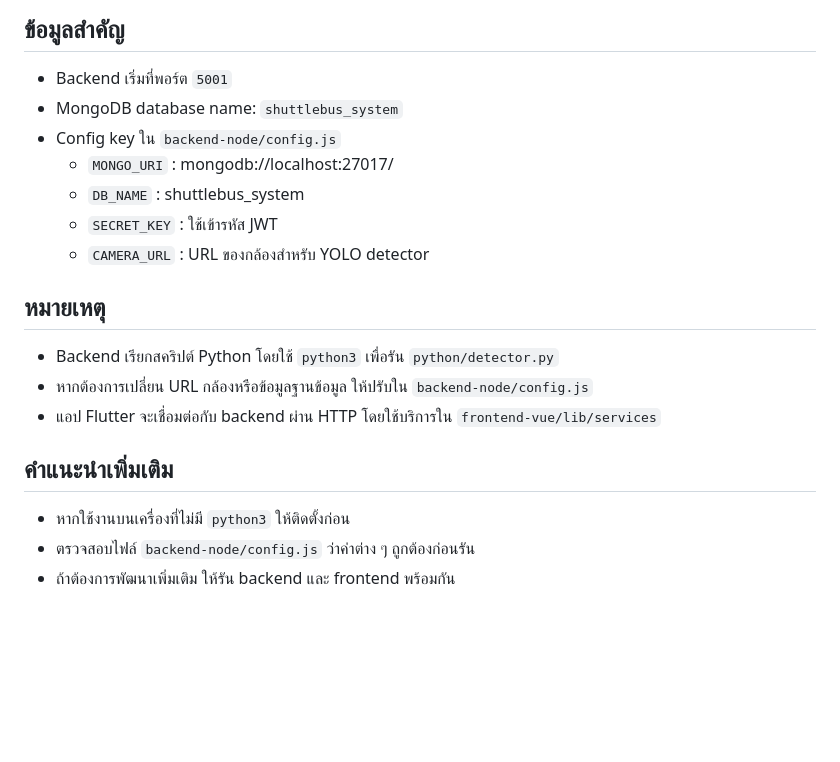
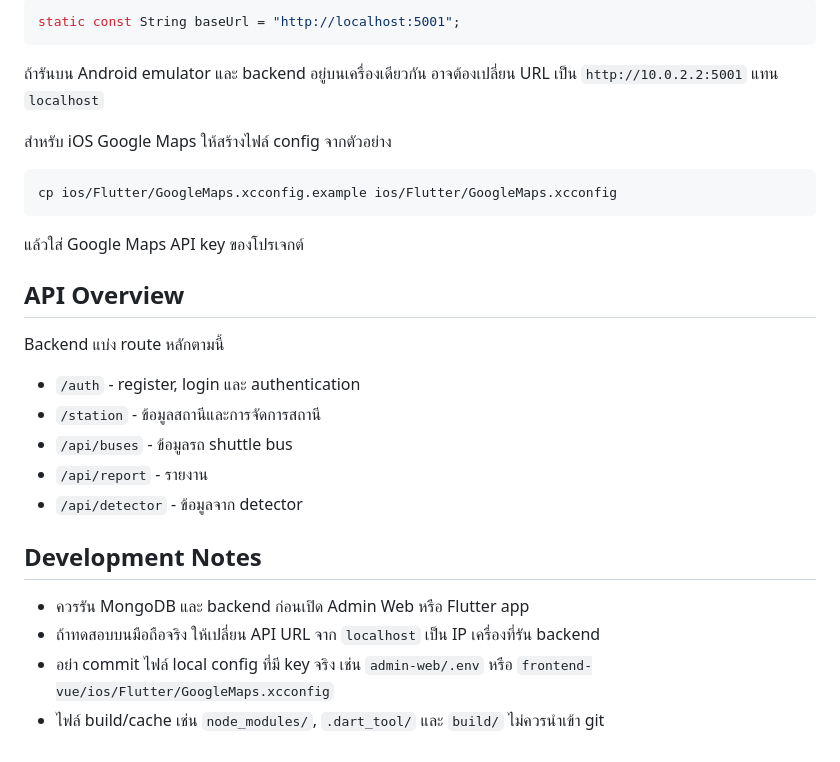
Before and after one commit to YadaSangphech6631501030/MFU-Shuttle-Bus, a Markdown page: README.md, the part around one of its changes. Rendered like a GitHub page; blank space fills up the shorter version.

Commit message:
Update README documentation

````diff
--- a/README.md
+++ b/README.md
@@ -67,22 +87,31 @@ flutter run
 
-## ข้อมูลสำคัญ
+```dart
+static const String baseUrl = "http://localhost:5001";
+```
 
-- Backend เริ่มที่พอร์ต `5001`
-- MongoDB database name: `shuttlebus_system`
-- Config key ใน `backend-node/config.js`
-  - `MONGO_URI` : mongodb://localhost:27017/
-  - `DB_NAME` : shuttlebus_system
-  - `SECRET_KEY` : ใช้เข้ารหัส JWT
-  - `CAMERA_URL` : URL ของกล้องสำหรับ YOLO detector
+ถ้ารันบน Android emulator และ backend อยู่บนเครื่องเดียวกัน อาจต้องเปลี่ยน URL เป็น `http://10.0.2.2:5001` แทน `localhost`
 
-## หมายเหตุ
+สำหรับ iOS Google Maps ให้สร้างไฟล์ config จากตัวอย่าง
 
-- Backend เรียกสคริปต์ Python โดยใช้ `python3` เพื่อรัน `python/detector.py`
-- หากต้องการเปลี่ยน URL กล้องหรือข้อมูลฐานข้อมูล ให้ปรับใน `backend-node/config.js`
-- แอป Flutter จะเชื่อมต่อกับ backend ผ่าน HTTP โดยใช้บริการใน `frontend-vue/lib/services`
+```bash
+cp ios/Flutter/GoogleMaps.xcconfig.example ios/Flutter/GoogleMaps.xcconfig
+```
 
-## คำแนะนำเพิ่มเติม
+แล้วใส่ Google Maps API key ของโปรเจกต์
 
-- หากใช้งานบนเครื่องที่ไม่มี `python3` ให้ติดตั้งก่อน
-- ตรวจสอบไฟล์ `backend-node/config.js` ว่าค่าต่าง ๆ ถูกต้องก่อนรัน
-- ถ้าต้องการพัฒนาเพิ่มเติม ให้รัน backend และ frontend พร้อมกัน
+## API Overview
+
+Backend แบ่ง route หลักตามนี้
+
+- `/auth` - register, login และ authentication
+- `/station` - ข้อมูลสถานีและการจัดการสถานี
+- `/api/buses` - ข้อมูลรถ shuttle bus
+- `/api/report` - รายงาน
+- `/api/detector` - ข้อมูลจาก detector
+
+## Development Notes
+
+- ควรรัน MongoDB และ backend ก่อนเปิด Admin Web หรือ Flutter app
+- ถ้าทดสอบบนมือถือจริง ให้เปลี่ยน API URL จาก `localhost` เป็น IP เครื่องที่รัน backend
+- อย่า commit ไฟล์ local config ที่มี key จริง เช่น `admin-web/.env` หรือ `frontend-vue/ios/Flutter/GoogleMaps.xcconfig`
+- ไฟล์ build/cache เช่น `node_modules/`, `.dart_tool/` และ `build/` ไม่ควรนำเข้า git
````
Also changed, not shown: other parts of README.md (+61 -41 lines).
